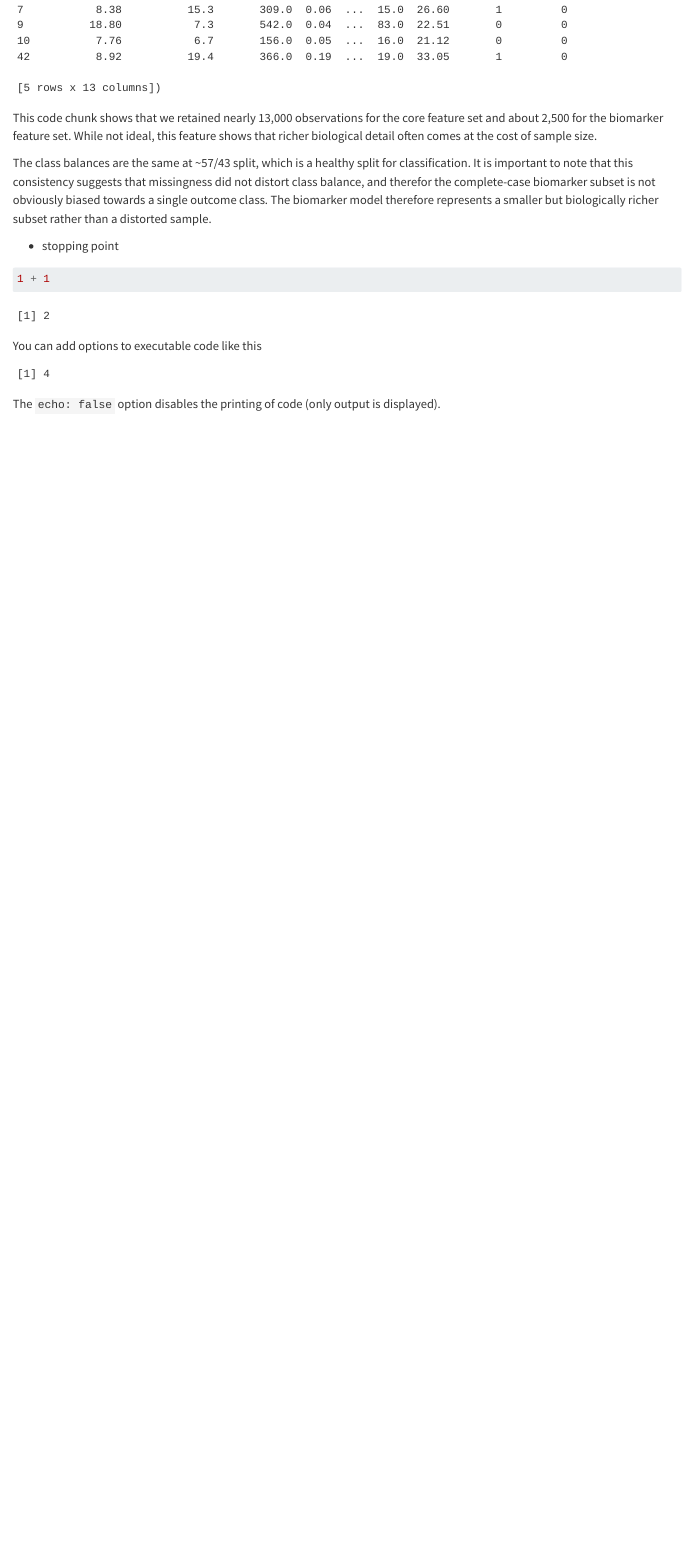
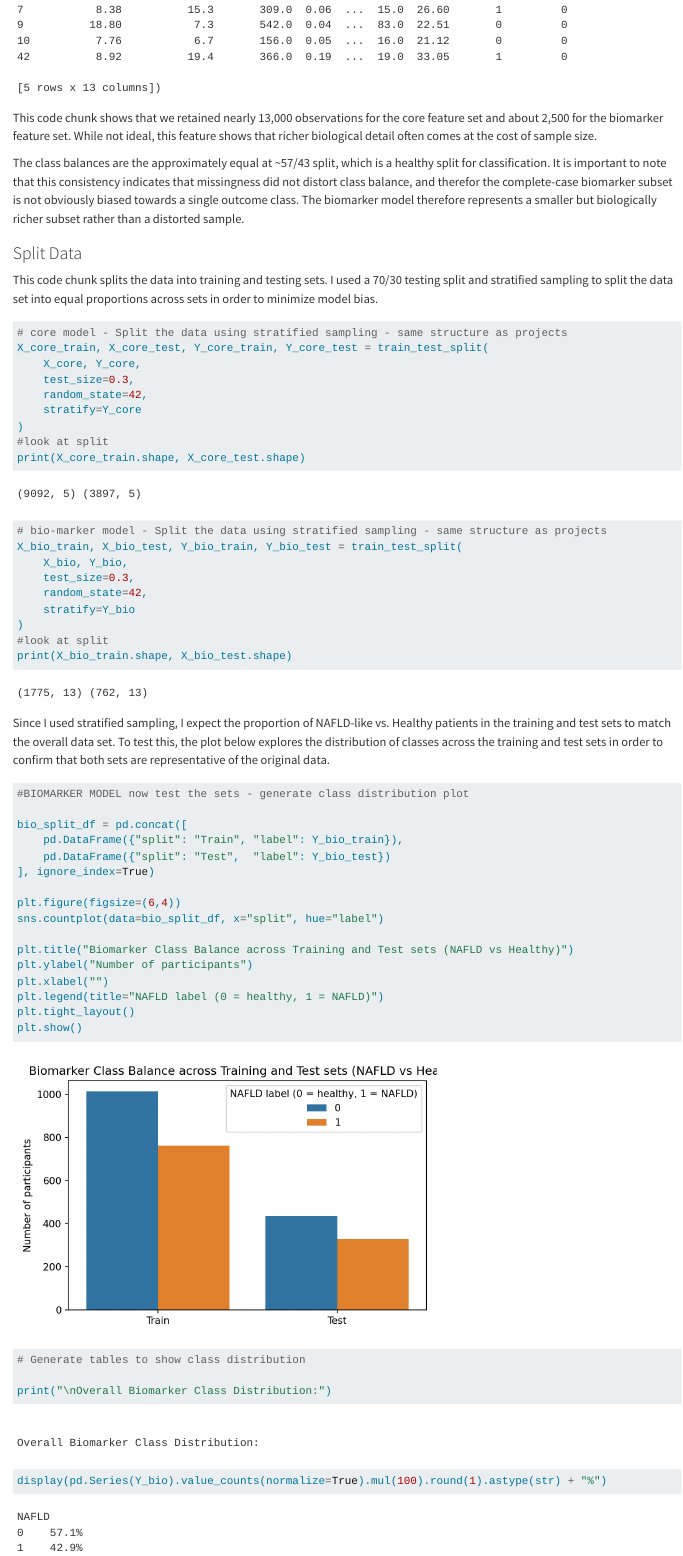
Before and after one commit to colette-osiris/mthfr-fld-capstone, a Quarto document (scripts/part2/r/part-2-analysis.qmd): the page in a window 1100 px wide, from 9390 px down. Rendered offline with R 4.5, knitr and Pandoc in place of Quarto, with nearby package versions.

Commit message:
Completed ML data splitting and validation for both models.

````diff
--- a/scripts/part2/r/part-2-analysis.qmd
+++ b/scripts/part2/r/part-2-analysis.qmd
@@ -254,6 +254,58 @@ X_core.head(), X_bio.head()
 
 This code chunk shows that we retained nearly 13,000 observations for the core feature set and about 2,500 for the biomarker feature set. While not ideal, this feature shows that richer biological detail often comes at the cost of sample size.
 
-The class balances are the same at \~57/43 split, which is a healthy split for classification. It is important to note that this consistency suggests that missingness did not distort class balance, and therefor the complete-case biomarker subset is not obviously biased towards a single outcome class. The biomarker model therefore represents a smaller but biologically richer subset rather than a distorted sample.
+The class balances are the approximately equal at \~57/43 split, which is a healthy split for classification. It is important to note that this consistency indicates that missingness did not distort class balance, and therefor the complete-case biomarker subset is not obviously biased towards a single outcome class. The biomarker model therefore represents a smaller but biologically richer subset rather than a distorted sample.
 
--   stopping point
+### Split Data
+
+This code chunk splits the data into training and testing sets. I used a 70/30 testing split and stratified sampling to split the data set into equal proportions across sets in order to minimize model bias.
+
+```{python}
+
+# core model - Split the data using stratified sampling - same structure as projects
+X_core_train, X_core_test, Y_core_train, Y_core_test = train_test_split(
+    X_core, Y_core,
+    test_size=0.3,
+    random_state=42,
+    stratify=Y_core
+)
+#look at split
+print(X_core_train.shape, X_core_test.shape)
+
+# bio-marker model - Split the data using stratified sampling - same structure as projects
+X_bio_train, X_bio_test, Y_bio_train, Y_bio_test = train_test_split(
+    X_bio, Y_bio,
+    test_size=0.3,
+    random_state=42,
+    stratify=Y_bio
+)
+#look at split
+print(X_bio_train.shape, X_bio_test.shape)
+
+```
+
+Since I used stratified sampling, I expect the proportion of NAFLD-like vs. Healthy patients in the training and test sets to match the overall data set. To test this, the plot below explores the distribution of classes across the training and test sets in order to confirm that both sets are representative of the original data.
+
+```{python}
+
+#BIOMARKER MODEL now test the sets - generate class distribution plot
+
+bio_split_df = pd.concat([
+    pd.DataFrame({"split": "Train", "label": Y_bio_train}),
+    pd.DataFrame({"split": "Test",  "label": Y_bio_test})
+], ignore_index=True)
+
+plt.figure(figsize=(6,4))
+sns.countplot(data=bio_split_df, x="split", hue="label")
+
+plt.title("Biomarker Class Balance across Training and Test sets (NAFLD vs Healthy)")
+plt.ylabel("Number of participants")
+plt.xlabel("")
+plt.legend(title="NAFLD label (0 = healthy, 1 = NAFLD)")
+plt.tight_layout()
+plt.show()
+
+# Generate tables to show class distribution
+
+print("\nOverall Biomarker Class Distribution:")
+display(pd.Series(Y_bio).value_counts(normalize=True).mul(100).round(1).astype(str) + "%")
````
Also changed, not shown: scripts/part2/r/part-2-analysis.qmd (52 more changed lines).
